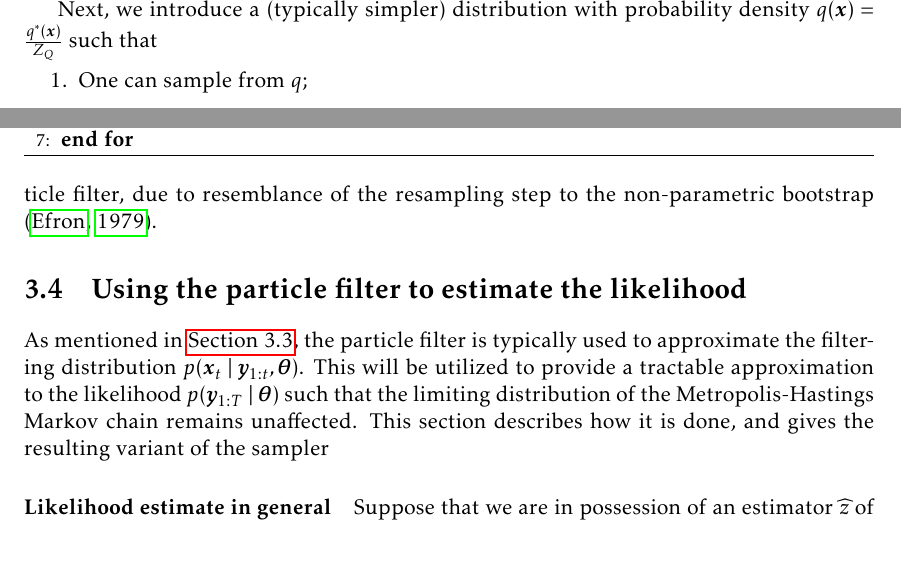
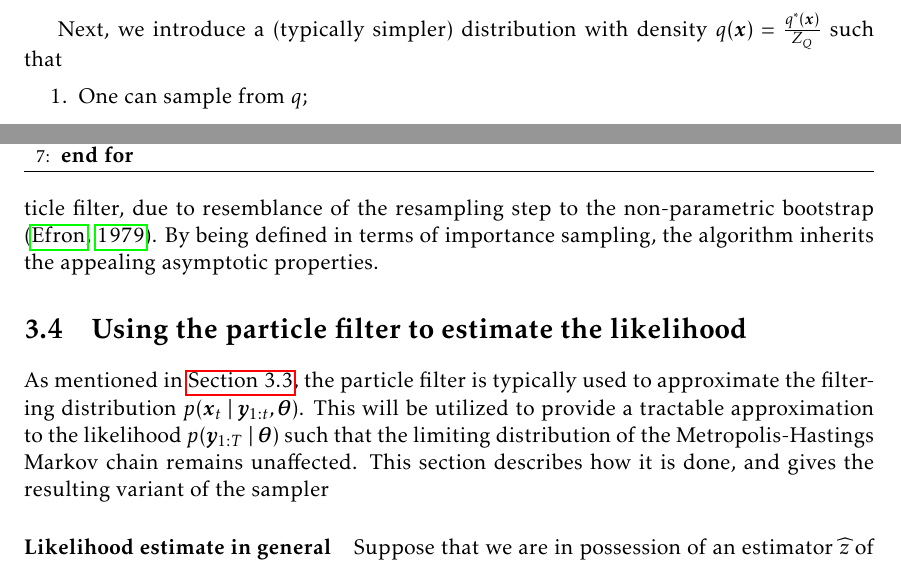
Before and after one commit to tomaskala/master-thesis, a LaTeX thesis (thesis/Thesis.tex, which reads thesis/tex/chapters/inference.tex): two parts of pages 25 and 27 of 43, joined at a grey line, cut so that both start at the same text. Compiled offline with pdfLaTeX.

Commit message:
Rewording

```diff
--- a/thesis/tex/chapters/inference.tex
+++ b/thesis/tex/chapters/inference.tex
@@ -191,5 +191,5 @@ where $Z$ is an unknown normalizing constant, and $p^*$ can be evaluated. Such s
 
-Next, we introduce a (typically simpler) distribution with probability density $q(\bm{x}) = \frac{q^*(\bm{x})}{Z_Q}$ such that
+Next, we introduce a (typically simpler) distribution with density $q(\bm{x}) = \frac{q^*(\bm{x})}{Z_Q}$ such that
 \begin{enumerate}
     \item One can sample from $q$;
     \item One can evaluate $q^*$;
@@ -321,7 +321,7 @@ The particle filter is summarized in \autoref{alg:particle-filter}.
         \EndFor
     \end{algorithmic}
 \end{algorithm}
-The algorithm is called \emph{bootstrap} particle filter, due to resemblance of the resampling step to the non-parametric bootstrap \citep{bootstrap}.
+The algorithm is called \emph{bootstrap} particle filter, due to resemblance of the resampling step to the non-parametric bootstrap \citep{bootstrap}. By being defined in terms of importance sampling, the algorithm inherits the appealing asymptotic properties.
 
 
 
```
Also changed, not shown: thesis/Thesis.pdf, thesis/tex/chapters/inference.tex (2 more changed lines).
